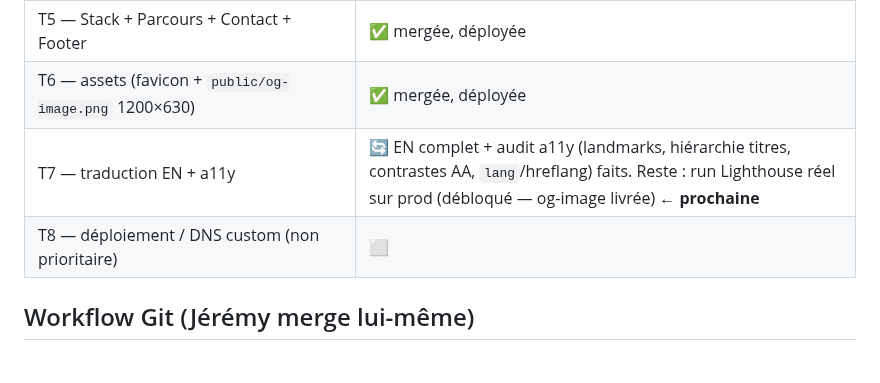
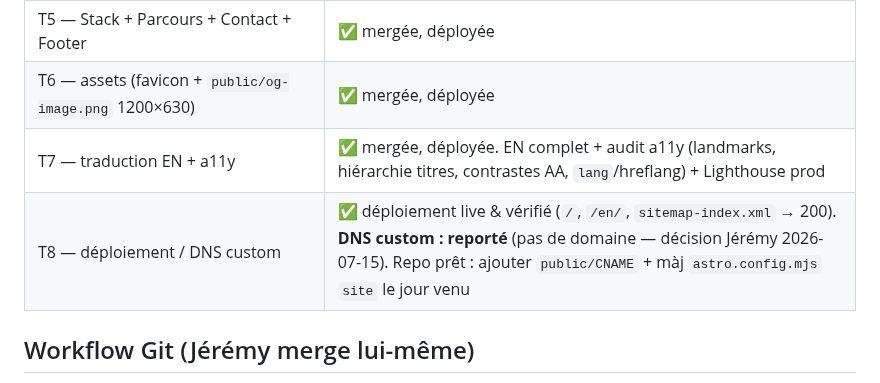
Before and after one commit to BazanJeremy/bazanjeremy.github.io, a Markdown page: CLAUDE.md, the part around the change. Rendered like a GitHub page.

Commit message:
chore(docs): mark T7 done and T8 deployment verified, DNS deferred
Deployment is live and verified on GitHub Pages (/, /en/, sitemap all
return 200). Custom DNS is deferred: no domain yet (Jérémy's call).

Co-Authored-By: Claude Opus 4.8 <noreply@anthropic.com>

```diff
--- a/CLAUDE.md
+++ b/CLAUDE.md
@@ -37,8 +37,8 @@ dans `src/i18n/fr.json`.
 | T4 — Cartographie sectorielle (`Portfolio.astro` : 3 blocs × 2 dépôts, cartes cliquables GitHub) | ✅ mergée, déployée |
 | T5 — Stack + Parcours + Contact + Footer | ✅ mergée, déployée |
 | T6 — assets (favicon + `public/og-image.png` 1200×630) | ✅ mergée, déployée |
-| T7 — traduction EN + a11y | 🔄 EN complet + audit a11y (landmarks, hiérarchie titres, contrastes AA, `lang`/hreflang) faits. Reste : run Lighthouse réel sur prod (débloqué — og-image livrée) ← **prochaine** |
-| T8 — déploiement / DNS custom (non prioritaire) | ⬜ |
+| T7 — traduction EN + a11y | ✅ mergée, déployée. EN complet + audit a11y (landmarks, hiérarchie titres, contrastes AA, `lang`/hreflang) + Lighthouse prod |
+| T8 — déploiement / DNS custom | ✅ déploiement live & vérifié (`/`, `/en/`, `sitemap-index.xml` → 200). **DNS custom : reporté** (pas de domaine — décision Jérémy 2026-07-15). Repo prêt : ajouter `public/CNAME` + màj `astro.config.mjs` `site` le jour venu |
 
 ## Workflow Git (Jérémy merge lui-même)
 
```
